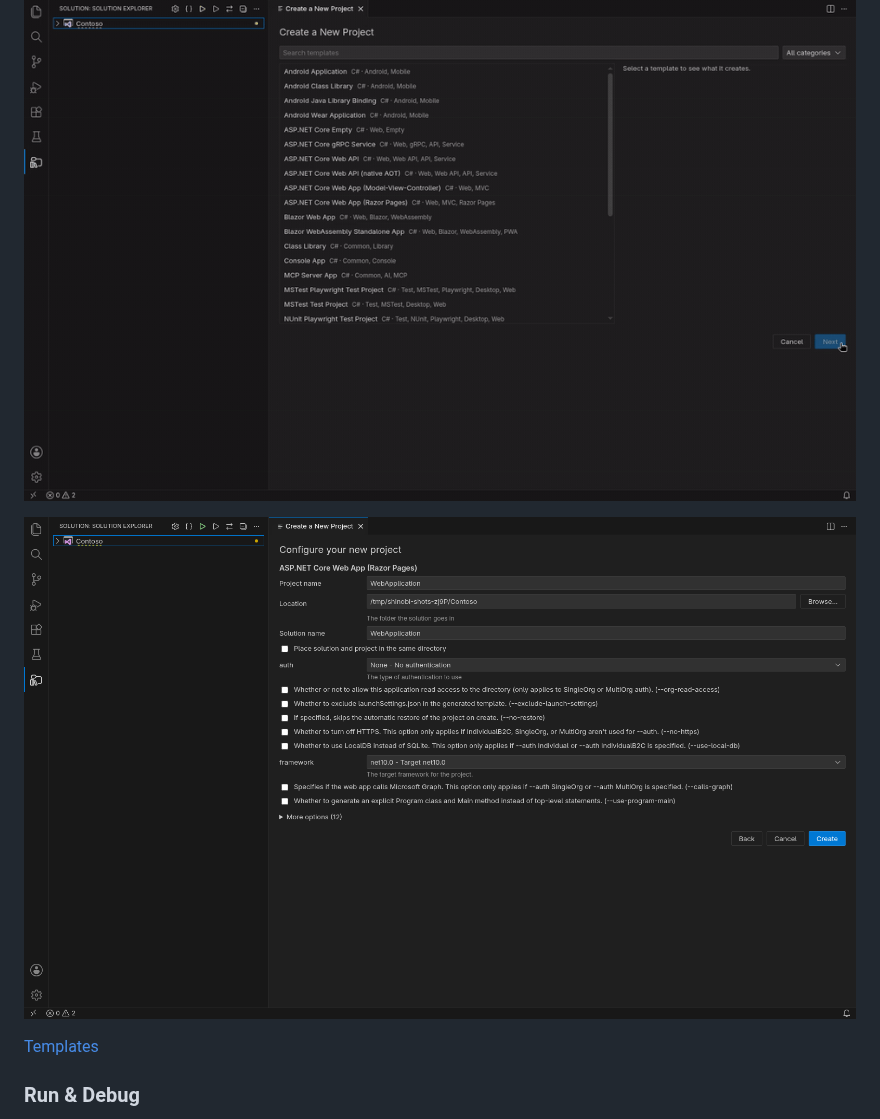
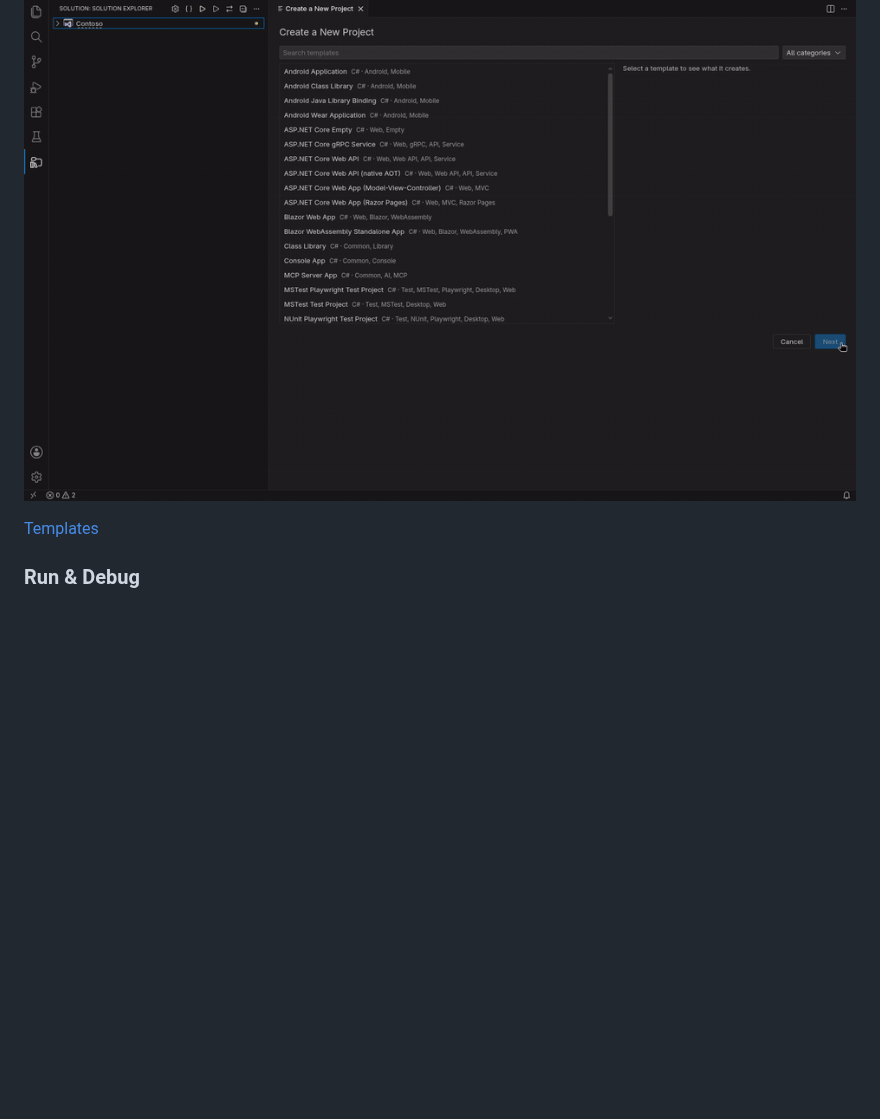
Before and after one commit to hempe/vscode-dot-studio, a Markdown page: README.md, the part around the change. GitHub-like rendering; blank space fills up the shorter version.

Commit message:
README: drop the screenshot that repeats the new project GIF
Co-Authored-By: Claude Sonnet 5.5 <noreply@anthropic.com>

```diff
--- a/README.md
+++ b/README.md
@@ -53,8 +53,6 @@ Browse, Installed (with transitive packages), Updates and Consolidate, per proje
 Visual Studio's Add New Project and Add New Item wizards, with every `dotnet new` template and its settings. In an empty folder, Create New Project starts a solution.
 
 ![Choosing a template](docs/images/new-project.gif)
-
-![Configuring the new project](docs/images/new-project-configure.png)
 
 [Templates](docs/templates.md)
 
```
